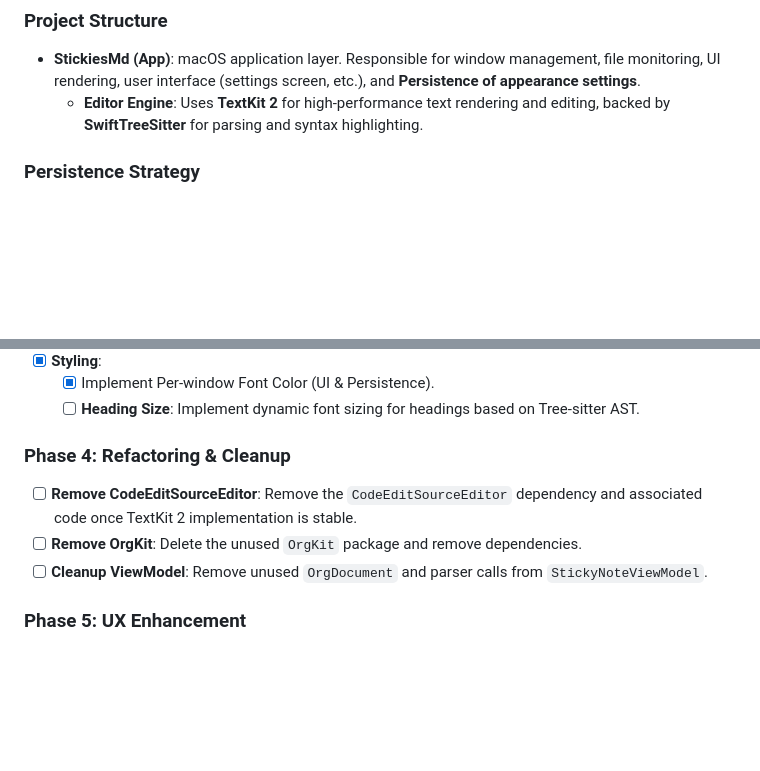
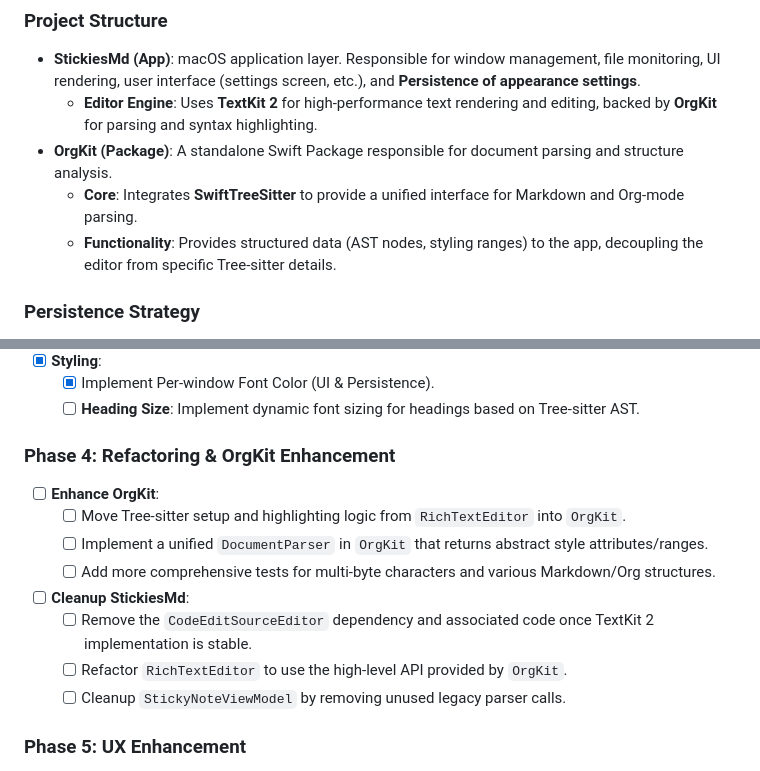
Before and after one commit to garaemon/StickiesMd, a Markdown page: PLAN.md, 2 parts joined by grey strips. GitHub-like rendering; blank space fills up the shorter version.

Commit message:
Update PLAN.md to keep and enhance OrgKit as a standalone parsing package

```diff
--- a/PLAN.md
+++ b/PLAN.md
@@ -47,7 +47,10 @@ The project adopts a simple single-target structure, leveraging powerful native
 ### **Project Structure**
 
 * **StickiesMd (App)**: macOS application layer. Responsible for window management, file monitoring, UI rendering, user interface (settings screen, etc.), and **Persistence of appearance settings**.
-  * **Editor Engine**: Uses **TextKit 2** for high-performance text rendering and editing, backed by **SwiftTreeSitter** for parsing and syntax highlighting.
+  * **Editor Engine**: Uses **TextKit 2** for high-performance text rendering and editing, backed by **OrgKit** for parsing and syntax highlighting.
+* **OrgKit (Package)**: A standalone Swift Package responsible for document parsing and structure analysis.
+  * **Core**: Integrates **SwiftTreeSitter** to provide a unified interface for Markdown and Org-mode parsing.
+  * **Functionality**: Provides structured data (AST nodes, styling ranges) to the app, decoupling the editor from specific Tree-sitter details.
 
 ### **Persistence Strategy**
 
@@ -89,11 +92,16 @@ The app utilizes **SwiftTreeSitter** for robust parsing of Markdown and Org-mode
   * [x] Implement Per-window Font Color (UI & Persistence).
   * [ ] **Heading Size**: Implement dynamic font sizing for headings based on Tree-sitter AST.
 
-### **Phase 4: Refactoring & Cleanup**
+### **Phase 4: Refactoring & OrgKit Enhancement**
 
-* [ ] **Remove CodeEditSourceEditor**: Remove the `CodeEditSourceEditor` dependency and associated code once TextKit 2 implementation is stable.
-* [ ] **Remove OrgKit**: Delete the unused `OrgKit` package and remove dependencies.
-* [ ] **Cleanup ViewModel**: Remove unused `OrgDocument` and parser calls from `StickyNoteViewModel`.
+* [ ] **Enhance OrgKit**:
+  * [ ] Move Tree-sitter setup and highlighting logic from `RichTextEditor` into `OrgKit`.
+  * [ ] Implement a unified `DocumentParser` in `OrgKit` that returns abstract style attributes/ranges.
+  * [ ] Add more comprehensive tests for multi-byte characters and various Markdown/Org structures.
+* [ ] **Cleanup StickiesMd**:
+  * [ ] Remove the `CodeEditSourceEditor` dependency and associated code once TextKit 2 implementation is stable.
+  * [ ] Refactor `RichTextEditor` to use the high-level API provided by `OrgKit`.
+  * [ ] Cleanup `StickyNoteViewModel` by removing unused legacy parser calls.
 
 ### **Phase 5: UX Enhancement**
 
```
